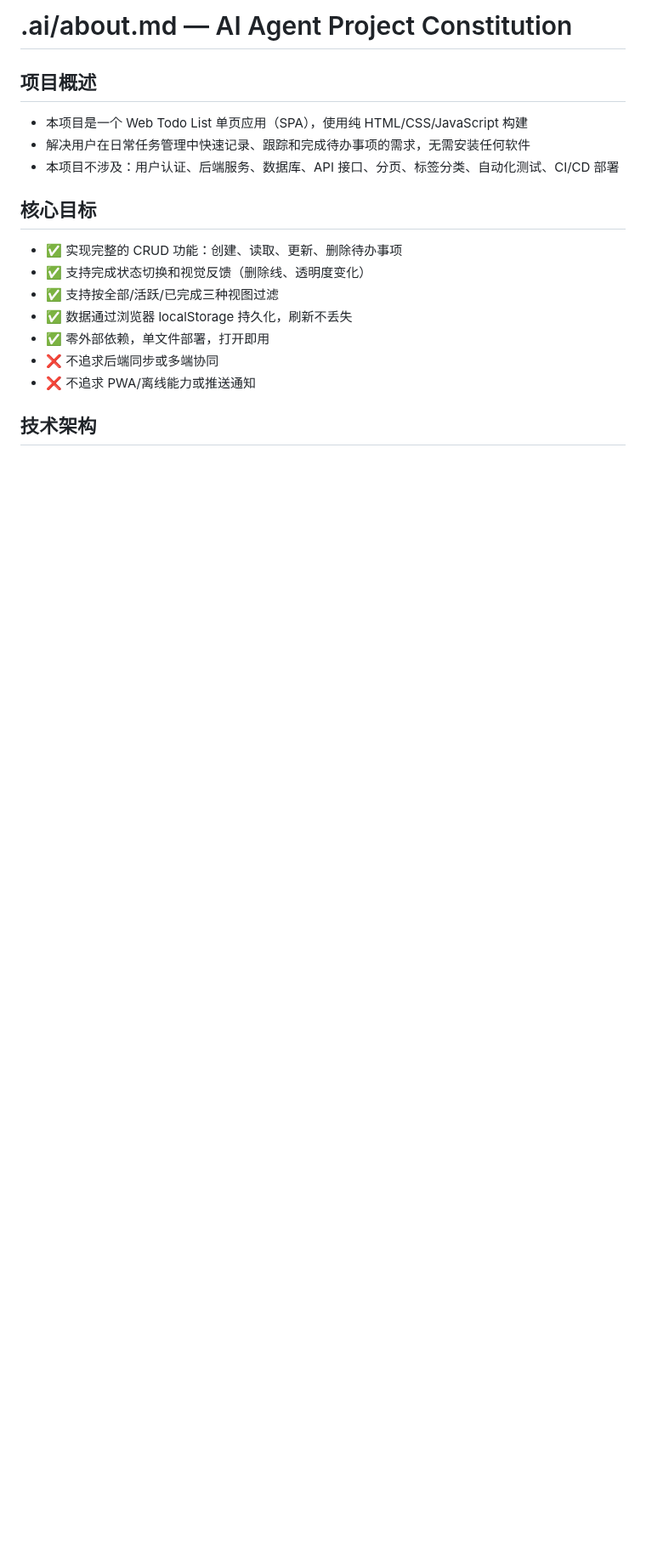
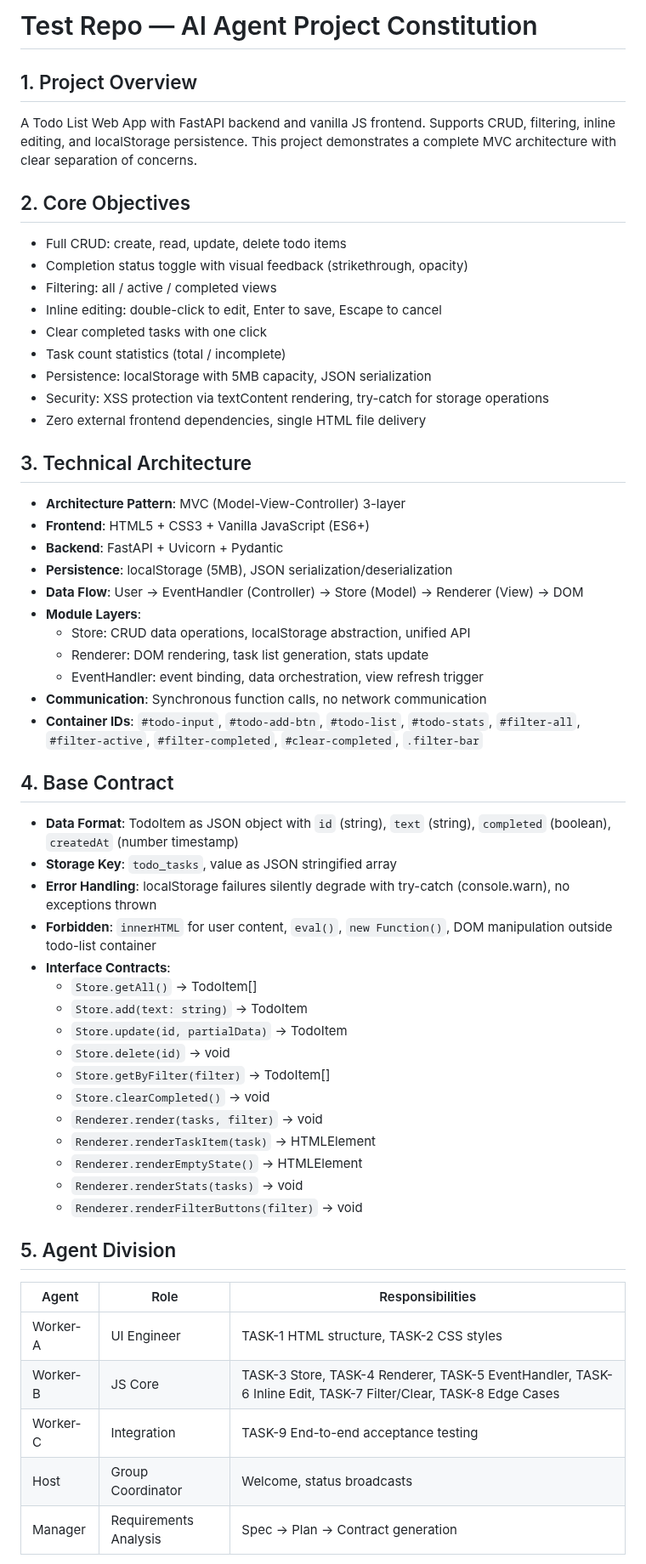
Before and after one commit to sensee-arch/test-repo, a Markdown page: .ai/about.md, the part around one of its changes. Shown at 85% size. Rendered like a GitHub page; blank space fills up the shorter version.

Commit message:
docs: update AI project constitution with 8-section structure

```diff
--- a/.ai/about.md
+++ b/.ai/about.md
@@ -1,20 +1,56 @@
-# .ai/about.md — AI Agent Project Constitution
+# Test Repo — AI Agent Project Constitution
 
-## 项目概述
+## 1. Project Overview
+A Todo List Web App with FastAPI backend and vanilla JS frontend. Supports CRUD, filtering, inline editing, and localStorage persistence. This project demonstrates a complete MVC architecture with clear separation of concerns.
 
-- 本项目是一个 Web Todo List 单页应用（SPA），使用纯 HTML/CSS/JavaScript 构建
-- 解决用户在日常任务管理中快速记录、跟踪和完成待办事项的需求，无需安装任何软件
-- 本项目不涉及：用户认证、后端服务、数据库、API 接口、分页、标签分类、自动化测试、CI/CD 部署
+## 2. Core Objectives
+- Full CRUD: create, read, update, delete todo items
+- Completion status toggle with visual feedback (strikethrough, opacity)
+- Filtering: all / active / completed views
+- Inline editing: double-click to edit, Enter to save, Escape to cancel
+- Clear completed tasks with one click
+- Task count statistics (total / incomplete)
+- Persistence: localStorage with 5MB capacity, JSON serialization
+- Security: XSS protection via textContent rendering, try-catch for storage operations
+- Zero external frontend dependencies, single HTML file delivery
 
-## 核心目标
+## 3. Technical Architecture
+- **Architecture Pattern**: MVC (Model-View-Controller) 3-layer
+- **Frontend**: HTML5 + CSS3 + Vanilla JavaScript (ES6+)
+- **Backend**: FastAPI + Uvicorn + Pydantic
+- **Persistence**: localStorage (5MB), JSON serialization/deserialization
+- **Data Flow**: User → EventHandler (Controller) → Store (Model) → Renderer (View) → DOM
+- **Module Layers**:
+  - Store: CRUD data operations, localStorage abstraction, unified API
+  - Renderer: DOM rendering, task list generation, stats update
+  - EventHandler: event binding, data orchestration, view refresh trigger
+- **Communication**: Synchronous function calls, no network communication
+- **Container IDs**: `#todo-input`, `#todo-add-btn`, `#todo-list`, `#todo-stats`, `#filter-all`, `#filter-active`, `#filter-completed`, `#clear-completed`, `.filter-bar`
 
-- ✅ 实现完整的 CRUD 功能：创建、读取、更新、删除待办事项
-- ✅ 支持完成状态切换和视觉反馈（删除线、透明度变化）
-- ✅ 支持按全部/活跃/已完成三种视图过滤
-- ✅ 数据通过浏览器 localStorage 持久化，刷新不丢失
-- ✅ 零外部依赖，单文件部署，打开即用
-- ❌ 不追求后端同步或多端协同
-- ❌ 不追求 PWA/离线能力或推送通知
+## 4. Base Contract
+- **Data Format**: TodoItem as JSON object with `id` (string), `text` (string), `completed` (boolean), `createdAt` (number timestamp)
+- **Storage Key**: `todo_tasks`, value as JSON stringified array
+- **Error Handling**: localStorage failures silently degrade with try-catch (console.warn), no exceptions thrown
+- **Forbidden**: `innerHTML` for user content, `eval()`, `new Function()`, DOM manipulation outside todo-list container
+- **Interface Contracts**:
+  - `Store.getAll()` → TodoItem[]
+  - `Store.add(text: string)` → TodoItem
+  - `Store.update(id, partialData)` → TodoItem
+  - `Store.delete(id)` → void
+  - `Store.getByFilter(filter)` → TodoItem[]
+  - `Store.clearCompleted()` → void
+  - `Renderer.render(tasks, filter)` → void
+  - `Renderer.renderTaskItem(task)` → HTMLElement
+  - `Renderer.renderEmptyState()` → HTMLElement
+  - `Renderer.renderStats(tasks)` → void
+  - `Renderer.renderFilterButtons(filter)` → void
 
-## 技术架构
+## 5. Agent Division
+| Agent | Role | Responsibilities |
+|-------|------|------------------|
+| Worker-A | UI Engineer | TASK-1 HTML structure, TASK-2 CSS styles |
+| Worker-B | JS Core | TASK-3 Store, TASK-4 Renderer, TASK-5 EventHandler, TASK-6 Inline Edit, TASK-7 Filter/Clear, TASK-8 Edge Cases |
+| Worker-C | Integration | TASK-9 End-to-end acceptance testing |
+| Host | Group Coordinator | Welcome, status broadcasts |
+| Manager | Requirements Analysis | Spec → Plan → Contract generation |
 
```
Also changed, not shown: other parts of .ai/about.md (+20 -51 lines).
